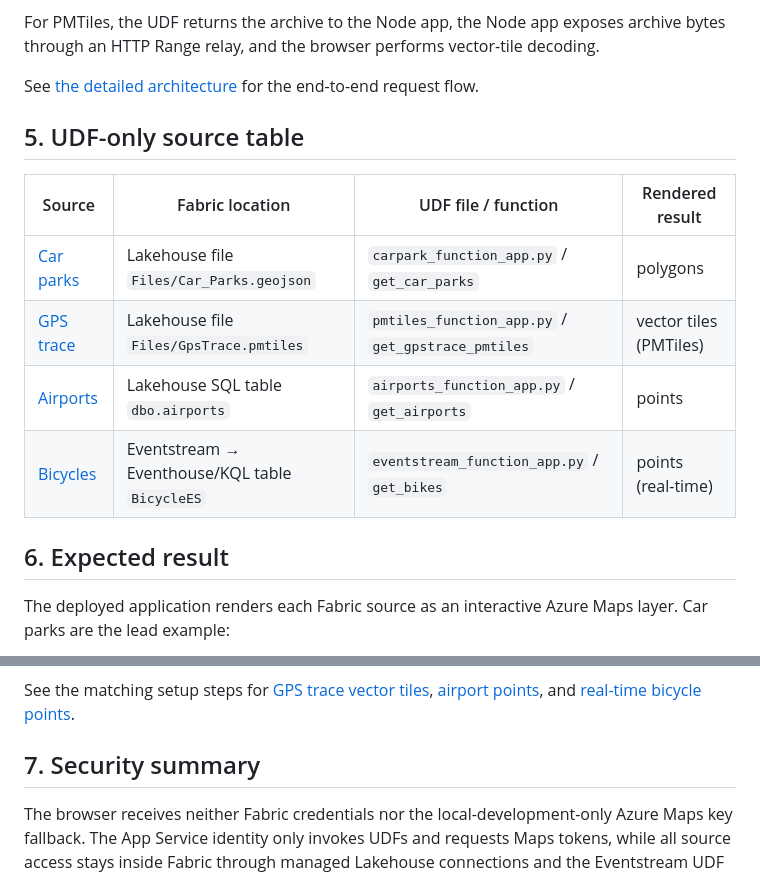
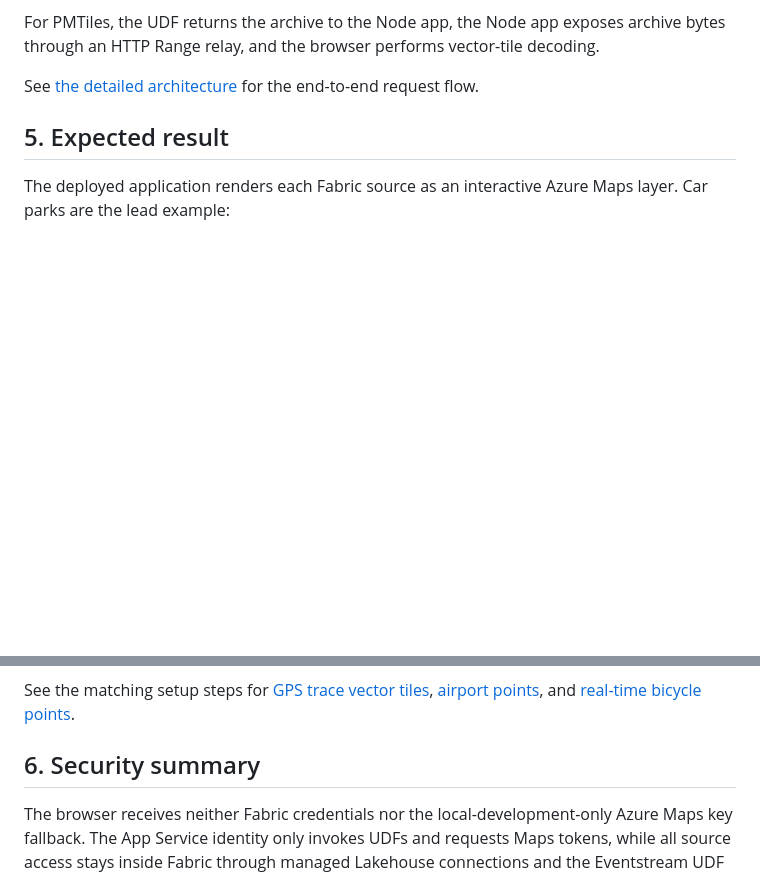
Before and after one commit to tejitpabari99/fabric-udf-maps-demo, a Markdown page: README.md, 2 parts joined by grey strips. GitHub-like rendering; blank space fills up the shorter version.

Commit message:
docs: remove UDF-only source table from README
Co-authored-by: Copilot <223556219+Copilot@users.noreply.github.com>

```diff
--- a/README.md
+++ b/README.md
@@ -46,16 +46,7 @@ For PMTiles, the UDF returns the archive to the Node app, the Node app exposes a
 
 See [the detailed architecture](docs/udf-setup.md#architecture) for the end-to-end request flow.
 
-## 5. UDF-only source table
-
-| Source | Fabric location | UDF file / function | Rendered result |
-| --- | --- | --- | --- |
-| [Car parks](docs/udf-setup.md#set-up-the-lakehouse-udfs) | Lakehouse file `Files/Car_Parks.geojson` | `carpark_function_app.py` / `get_car_parks` | polygons |
-| [GPS trace](docs/udf-setup.md#set-up-the-lakehouse-udfs) | Lakehouse file `Files/GpsTrace.pmtiles` | `pmtiles_function_app.py` / `get_gpstrace_pmtiles` | vector tiles (PMTiles) |
-| [Airports](docs/udf-setup.md#set-up-the-lakehouse-udfs) | Lakehouse SQL table `dbo.airports` | `airports_function_app.py` / `get_airports` | points |
-| [Bicycles](docs/udf-setup.md#set-up-the-eventstream-udf) | Eventstream → Eventhouse/KQL table `BicycleES` | `eventstream_function_app.py` / `get_bikes` | points (real-time) |
-
-## 6. Expected result
+## 5. Expected result
 
 The deployed application renders each Fabric source as an interactive Azure Maps layer. Car parks are the lead example:
 
@@ -63,7 +54,7 @@ The deployed application renders each Fabric source as an interactive Azure Maps
 
 See the matching setup steps for [GPS trace vector tiles](docs/udf-setup.md#set-up-the-lakehouse-udfs), [airport points](docs/udf-setup.md#set-up-the-lakehouse-udfs), and [real-time bicycle points](docs/udf-setup.md#set-up-the-eventstream-udf).
 
-## 7. Security summary
+## 6. Security summary
 
 The browser receives neither Fabric credentials nor the local-development-only Azure Maps key fallback. The App Service identity only invokes UDFs and requests Maps tokens, while all source access stays inside Fabric through managed Lakehouse connections and the Eventstream UDF runtime identity.
 
```
